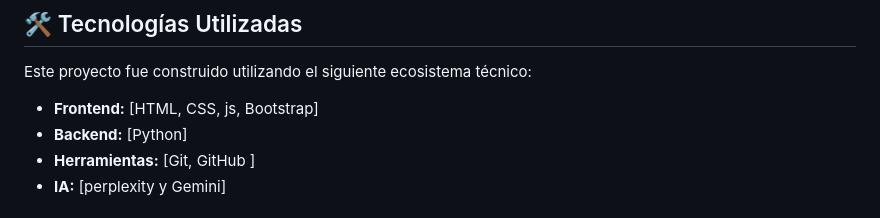
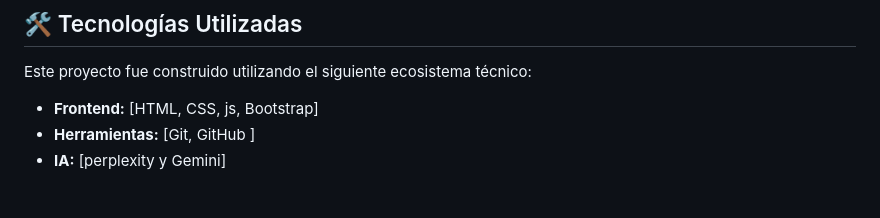
Before and after one commit to angelcampos-dev/mi-personal-recommendation, a Markdown page: README.md, the part around the change. Rendered like a GitHub page.

Commit message:
Update backend technologies in README
Removed Python from the backend technologies list.

```diff
--- a/README.md
+++ b/README.md
@@ -12,7 +12,6 @@
 Este proyecto fue construido utilizando el siguiente ecosistema técnico:
 
 *   **Frontend:** [HTML, CSS, js, Bootstrap]
-*   **Backend:** [Python]
 *   **Herramientas:** [Git, GitHub ]
 *   **IA:** [perplexity y Gemini]
 
```
